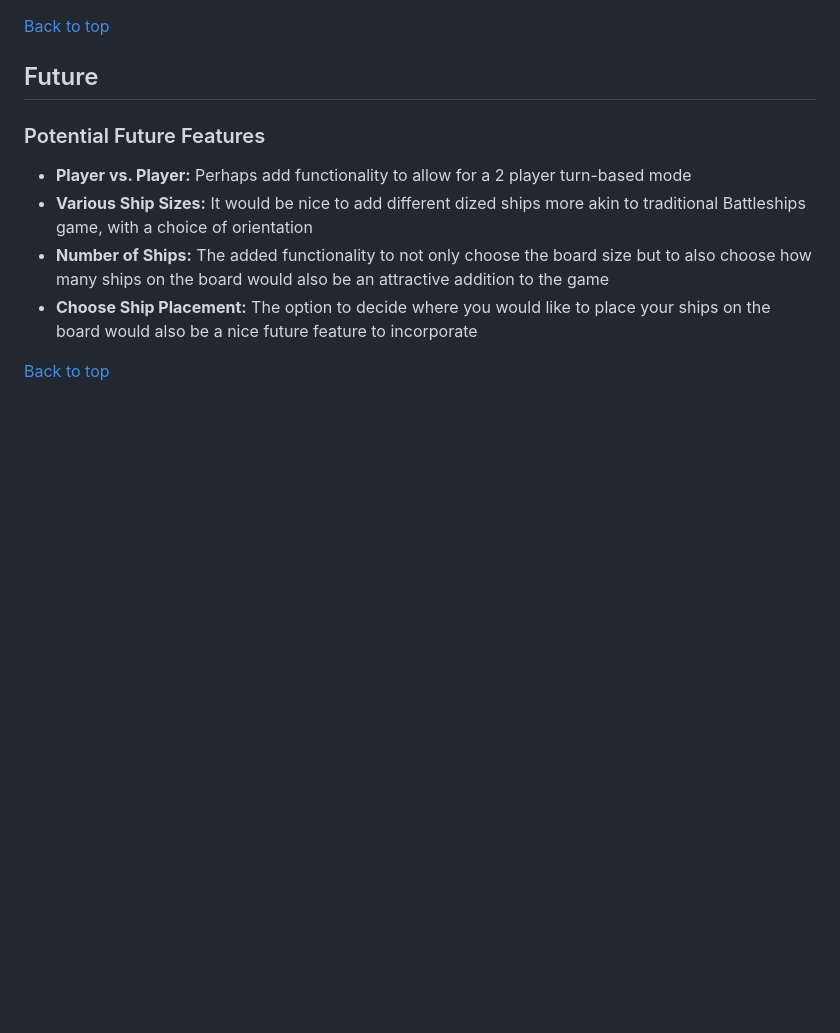
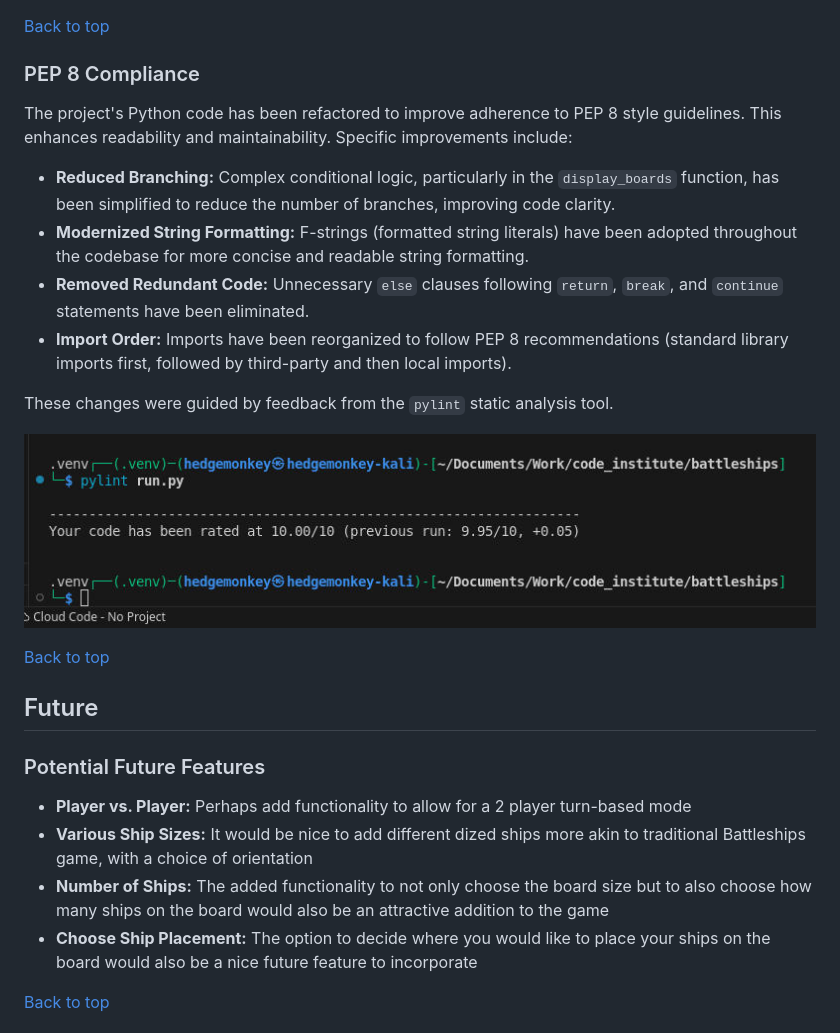
Before and after one commit to Hedgemonkey/battleships, a Markdown page: README.md, the part around the change printed below. Rendered like a GitHub page; pictures changed too: readme/pylint_screenshot.jpg (added); blank space fills up the shorter version.

```diff
--- a/README.md
+++ b/README.md
@@ -52,5 +169,21 @@ Most of this project was developed using Replit and so testing was done as I was
 
 [Back to top](#contents)
+
+### PEP 8 Compliance
+
+The project's Python code has been refactored to improve adherence to PEP 8 style guidelines.  This enhances readability and maintainability.  Specific improvements include:
+
+* **Reduced Branching:** Complex conditional logic, particularly in the `display_boards` function, has been simplified to reduce the number of branches, improving code clarity.
+* **Modernized String Formatting:**  F-strings (formatted string literals) have been adopted throughout the codebase for more concise and readable string formatting.
+* **Removed Redundant Code:** Unnecessary `else` clauses following `return`, `break`, and `continue` statements have been eliminated.
+* **Import Order:** Imports have been reorganized to follow PEP 8 recommendations (standard library imports first, followed by third-party and then local imports).
+
+These changes were guided by feedback from the `pylint` static analysis tool.
+
+![Pylint Output](readme/pylint_screenshot.jpg)
+
+[Back to top](#contents)
+
 
 ## Future
 ### Potential Future Features
```
Also changed, not shown: other parts of README.md (+118 -1 lines), 1 other file.
